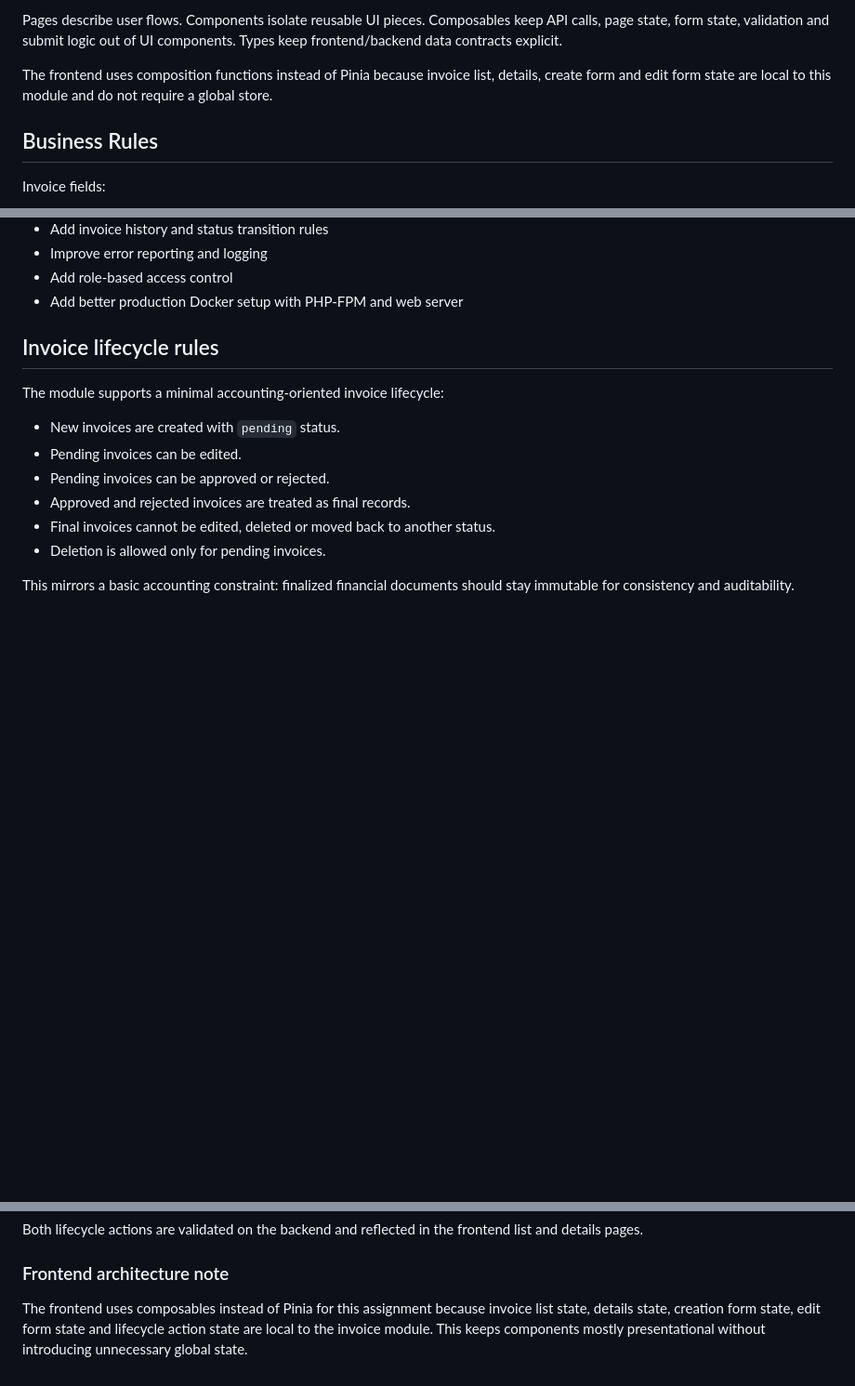
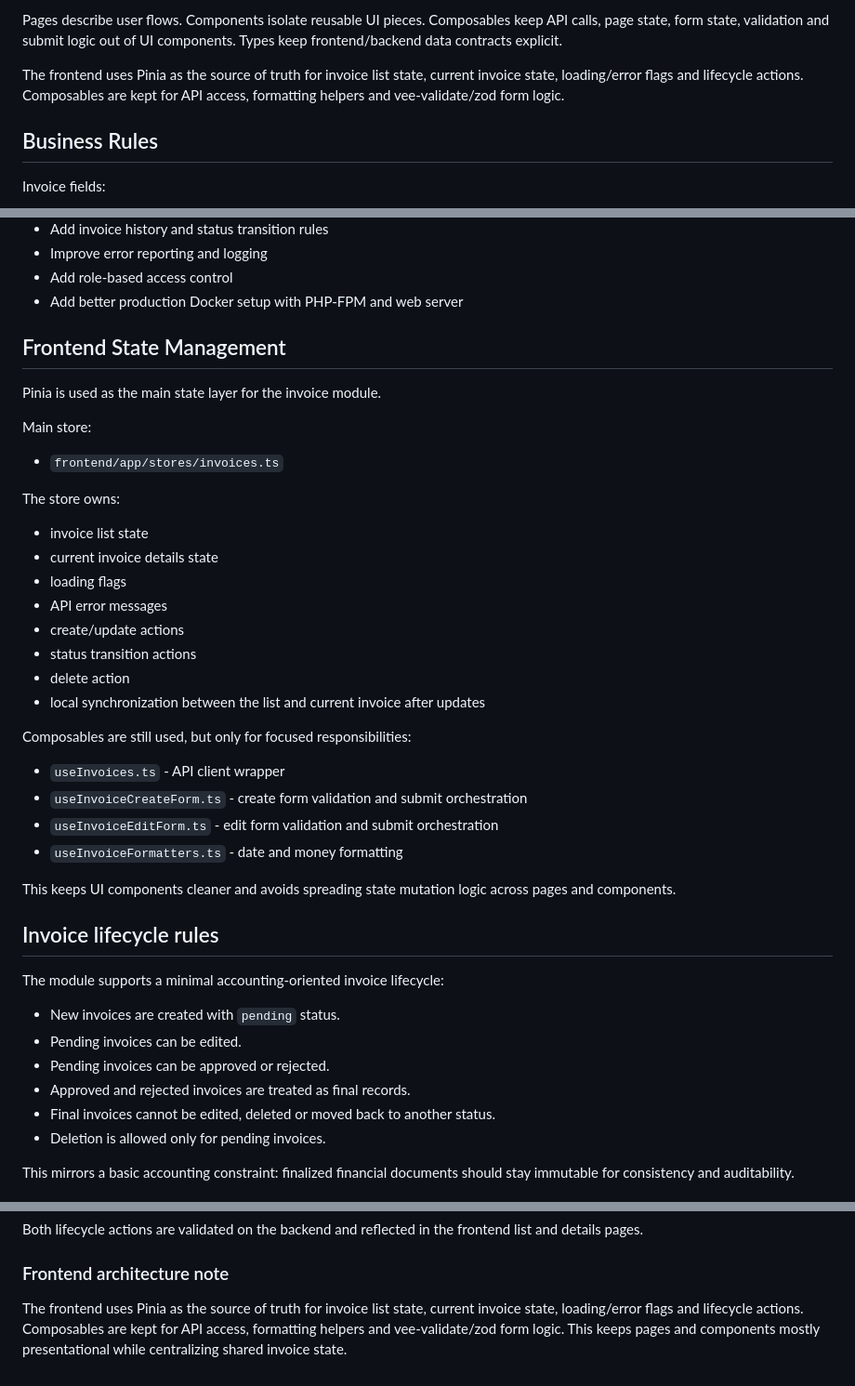
Before and after one commit to skywolf-noy/invoice-test-assignment, a Markdown page: README.md, 3 parts joined by grey strips. Shown at 93% size. Rendered like a GitHub page; blank space fills up the shorter version.

Commit message:
Document Pinia invoice state management

```diff
--- a/README.md
+++ b/README.md
@@ -91,7 +91,7 @@ Components isolate reusable UI pieces.
 Composables keep API calls, page state, form state, validation and submit logic out of UI components.
 Types keep frontend/backend data contracts explicit.
 
-The frontend uses composition functions instead of Pinia because invoice list, details, create form and edit form state are local to this module and do not require a global store.
+The frontend uses Pinia as the source of truth for invoice list state, current invoice state, loading/error flags and lifecycle actions. Composables are kept for API access, formatting helpers and vee-validate/zod form logic.
 
 ## Business Rules
 
@@ -158,6 +158,36 @@ gross_amount is calculated on the frontend for UX, but validated and recalculate
 - Add role-based access control
 - Add better production Docker setup with PHP-FPM and web server
 
+<!-- frontend-state-start -->
+## Frontend State Management
+
+Pinia is used as the main state layer for the invoice module.
+
+Main store:
+
+- `frontend/app/stores/invoices.ts`
+
+The store owns:
+
+- invoice list state
+- current invoice details state
+- loading flags
+- API error messages
+- create/update actions
+- status transition actions
+- delete action
+- local synchronization between the list and current invoice after updates
+
+Composables are still used, but only for focused responsibilities:
+
+- `useInvoices.ts` - API client wrapper
+- `useInvoiceCreateForm.ts` - create form validation and submit orchestration
+- `useInvoiceEditForm.ts` - edit form validation and submit orchestration
+- `useInvoiceFormatters.ts` - date and money formatting
+
+This keeps UI components cleaner and avoids spreading state mutation logic across pages and components.
+<!-- frontend-state-end -->
+
 <!-- invoice-lifecycle-start -->
 ## Invoice lifecycle rules
 
@@ -181,5 +211,5 @@ Both lifecycle actions are validated on the backend and reflected in the fronten
 
 ### Frontend architecture note
 
-The frontend uses composables instead of Pinia for this assignment because invoice list state, details state, creation form state, edit form state and lifecycle action state are local to the invoice module. This keeps components mostly presentational without introducing unnecessary global state.
+The frontend uses Pinia as the source of truth for invoice list state, current invoice state, loading/error flags and lifecycle actions. Composables are kept for API access, formatting helpers and vee-validate/zod form logic. This keeps pages and components mostly presentational while centralizing shared invoice state.
 <!-- invoice-lifecycle-end -->
```
